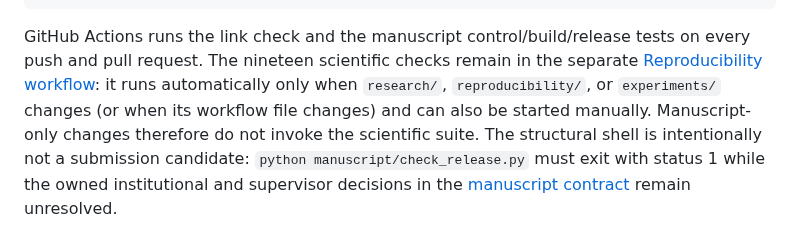
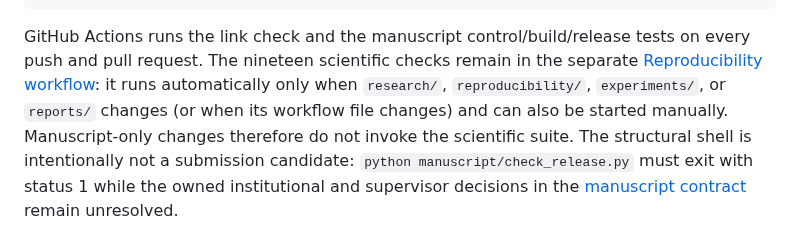
Before and after one commit to razvan-tanase/SmartDCA-Research, a Markdown page: README.md, the part around the change. Rendered like a GitHub page.

Commit message:
docs: document report-triggered reproducibility checks

```diff
--- a/README.md
+++ b/README.md
@@ -146,9 +146,9 @@ python manuscript/build.py
 GitHub Actions runs the link check and the manuscript
 control/build/release tests on every push and pull request. The nineteen
 scientific checks remain in the separate [Reproducibility workflow](.github/workflows/reproducibility.yml):
-it runs automatically only when `research/`, `reproducibility/`, or
-`experiments/` changes (or when its workflow file changes) and can also be
-started manually. Manuscript-only changes therefore do not invoke the
+it runs automatically only when `research/`, `reproducibility/`,
+`experiments/`, or `reports/` changes (or when its workflow file changes) and
+can also be started manually. Manuscript-only changes therefore do not invoke the
 scientific suite. The structural shell is intentionally not a submission
 candidate: `python manuscript/check_release.py` must exit with status 1 while
 the owned institutional and supervisor decisions in the [manuscript
```
